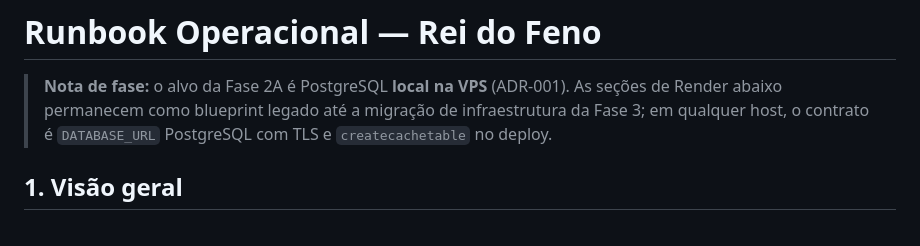
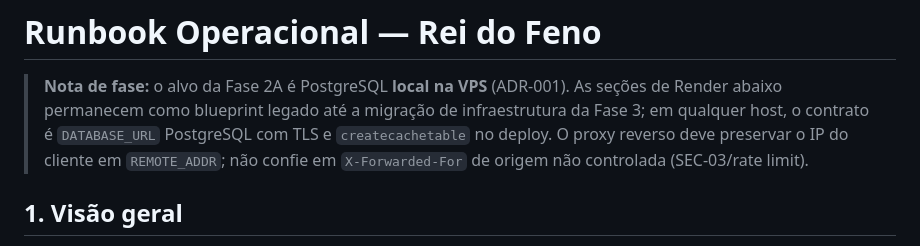
Before and after one commit to italouf/ReiDoFeno, a Markdown page: docs/runbook.md, the part around the change. Drawn GitHub-style.

```diff
--- a/docs/runbook.md
+++ b/docs/runbook.md
@@ -4,6 +4,8 @@
 > (ADR-001). As seções de Render abaixo permanecem como blueprint legado
 > até a migração de infraestrutura da Fase 3; em qualquer host, o contrato é
 > `DATABASE_URL` PostgreSQL com TLS e `createcachetable` no deploy.
+> O proxy reverso deve preservar o IP do cliente em `REMOTE_ADDR`; não
+> confie em `X-Forwarded-For` de origem não controlada (SEC-03/rate limit).
 
 ## 1. Visão geral
 
```
Also changed, not shown: README.md (+4 -0 lines).
